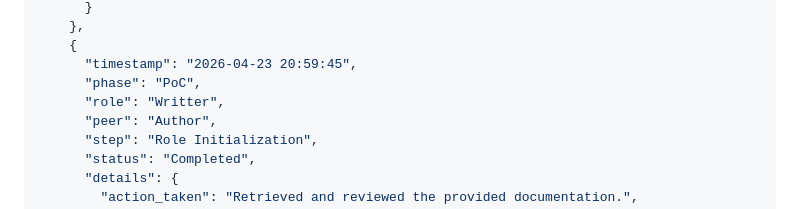
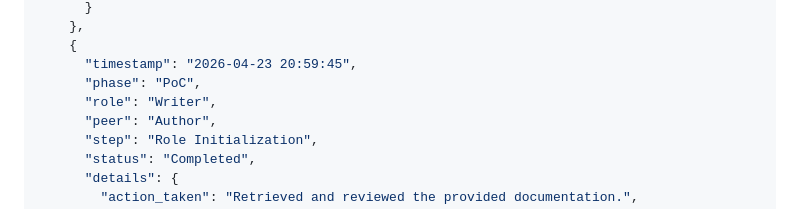
Before and after one commit to 3Dmaker4U/ionica-bible, a Markdown page: data/logs/project_log.md, the part around the change. Rendered like a GitHub page.

```diff
--- a/data/logs/project_log.md
+++ b/data/logs/project_log.md
@@ -23,7 +23,7 @@
     {
       "timestamp": "2026-04-23 20:59:45",
       "phase": "PoC",
-      "role": "Writter",
+      "role": "Writer",
       "peer": "Author",
       "step": "Role Initialization",
       "status": "Completed",
```
